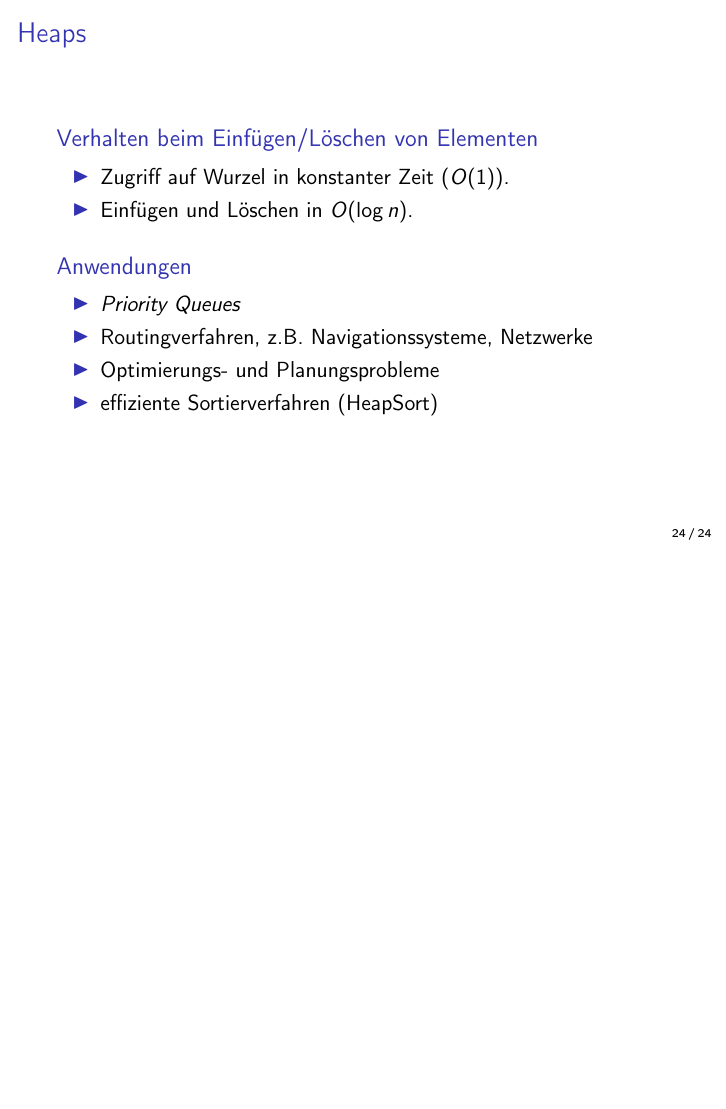
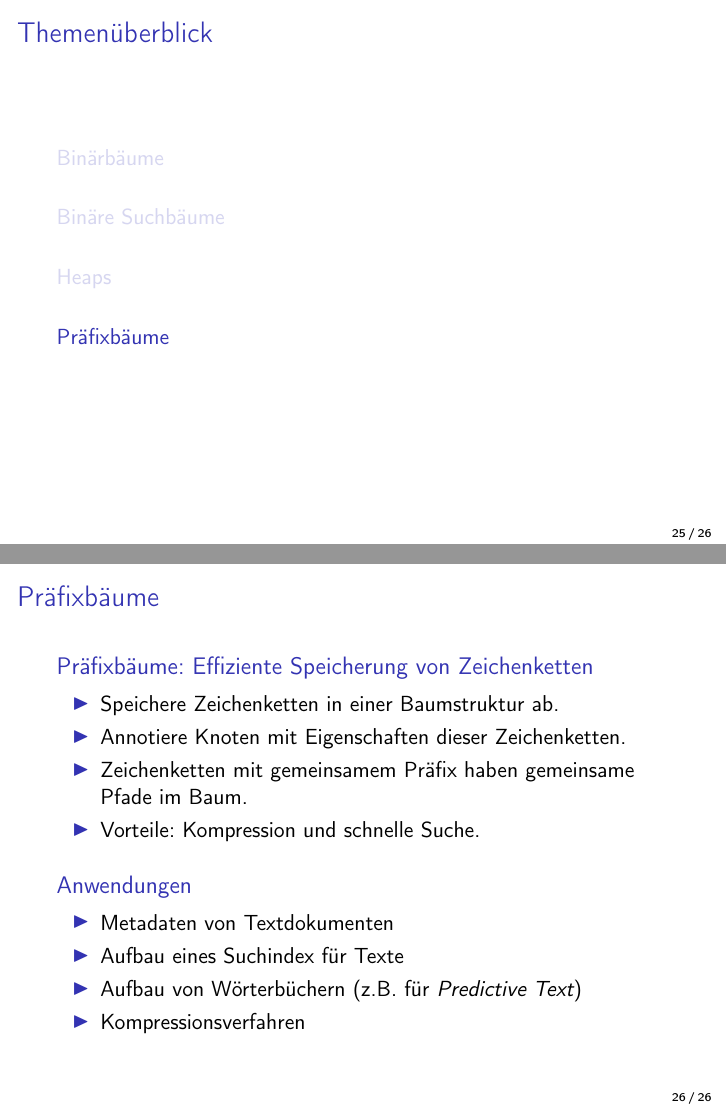
Before and after one commit to rhcourses-legacy/theory.trees, LaTeX slides (texdocs/slides/trees-lecture.tex, which reads texdocs/slides/sections/tries.tex): page 45 of 45 before the commit and pages 46 and 48 of 48 after it, the two joined at a grey line, the shorter picture padded with empty space. Compiled offline with pdfLaTeX.

Commit message:
Create slides on tries.

```diff
--- /dev/null
+++ b/texdocs/slides/sections/tries.tex
@@ -0,0 +1,18 @@
+\begin{frame}
+    \begin{block}{Präfixbäume: Effiziente Speicherung von Zeichenketten}
+        \begin{itemize}
+            \item Speichere Zeichenketten in einer Baumstruktur ab.
+            \item Annotiere Knoten mit Eigenschaften dieser Zeichenketten.
+            \item Zeichenketten mit gemeinsamem Präfix haben gemeinsame Pfade im Baum.
+            \item Vorteile: Kompression und schnelle Suche.
+        \end{itemize}
+    \end{block}
+    \begin{block}<2->{Anwendungen}
+        \begin{itemize}
+            \item Metadaten von Textdokumenten
+            \item Aufbau eines Suchindex für Texte
+            \item Aufbau von Wörterbüchern (z.B. für \emph{Predictive Text})
+            \item Kompressionsverfahren
+        \end{itemize}
+    \end{block}
+\end{frame}
```
Also changed, not shown: texdocs/slides/trees-main.tex (+1 -0 lines).
